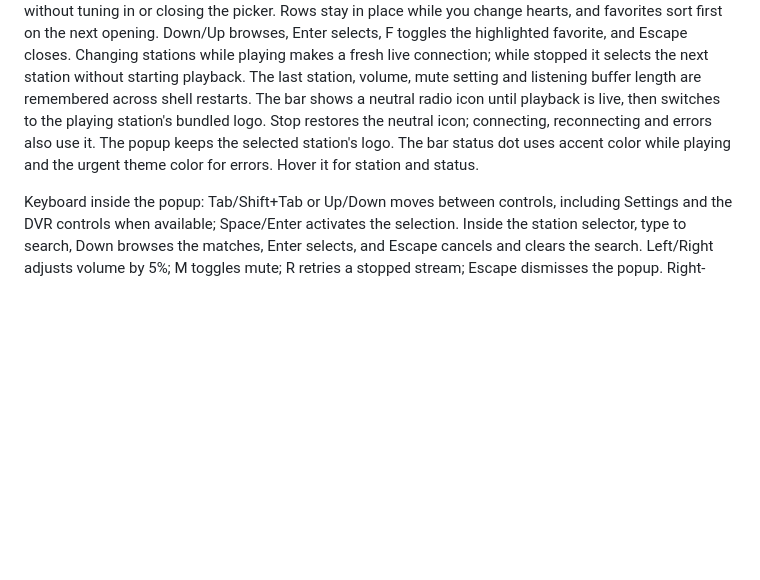
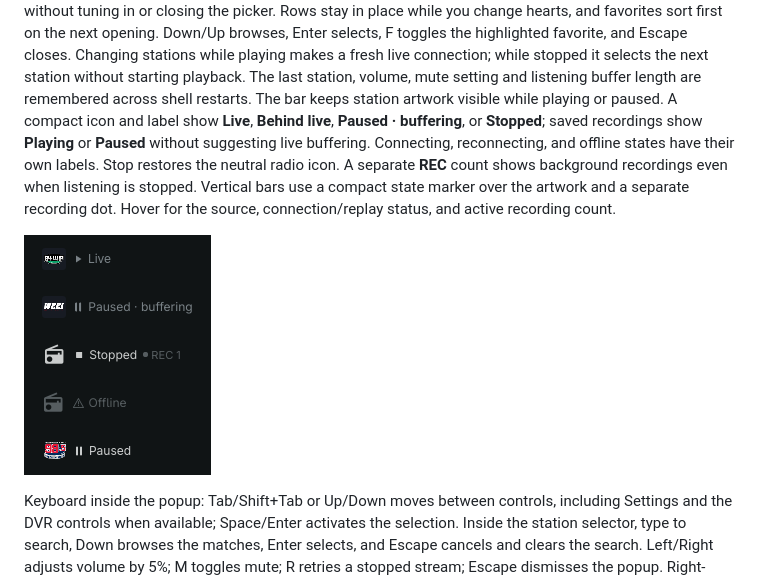
Before and after one commit to joega/yakker, a Markdown page: README.md, the part around the change. Drawn GitHub-style; pictures changed too: docs/yakker-bar-states.png (added); blank space fills up the shorter version.

Commit message:
Show clear playback and recording states in the bar widget

```diff
--- a/README.md
+++ b/README.md
@@ -163,11 +163,16 @@ Enter selects, F toggles the highlighted favorite, and Escape closes.
 Changing stations while playing makes a fresh live connection; while stopped it
 selects the next station without starting playback. The last station, volume,
 mute setting and listening buffer length are remembered across shell restarts.
-The bar shows a neutral radio icon until playback is live, then switches to the
-playing station's bundled logo. Stop restores the neutral icon; connecting,
-reconnecting and errors also use it. The popup keeps the selected station's logo.
-The bar status dot uses accent
-color while playing and the urgent theme color for errors. Hover it for station and status.
+The bar keeps station artwork visible while playing or paused. A compact icon
+and label show **Live**, **Behind live**, **Paused · buffering**, or **Stopped**;
+saved recordings show **Playing** or **Paused** without suggesting live buffering.
+Connecting, reconnecting, and offline states have their own labels. Stop restores
+the neutral radio icon. A separate **REC** count shows background recordings even
+when listening is stopped. Vertical bars use a compact state marker over the
+artwork and a separate recording dot. Hover for the source, connection/replay
+status, and active recording count.
+
+![Native bar widget states: live, paused buffering, stopped with a background recording, offline, and paused saved recording](docs/yakker-bar-states.png)
 
 Keyboard inside the popup: Tab/Shift+Tab or Up/Down moves between controls, including
 Settings and the DVR controls when available;
```
Also changed, not shown: 8 other files.
